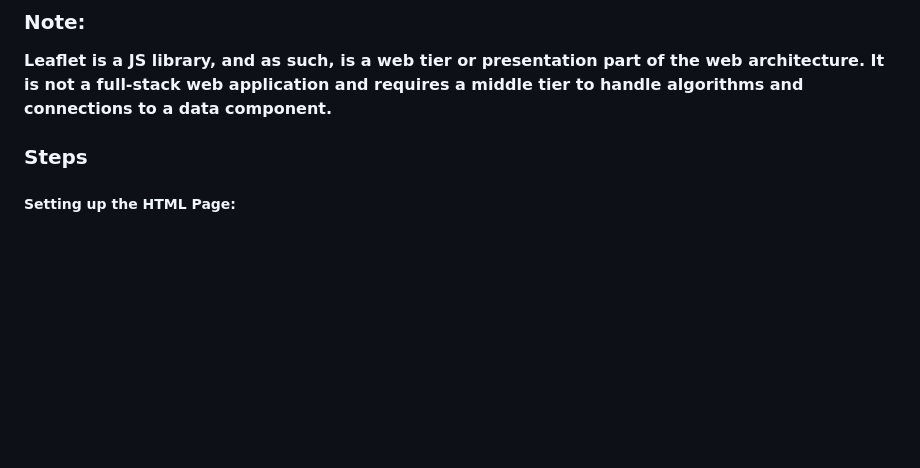
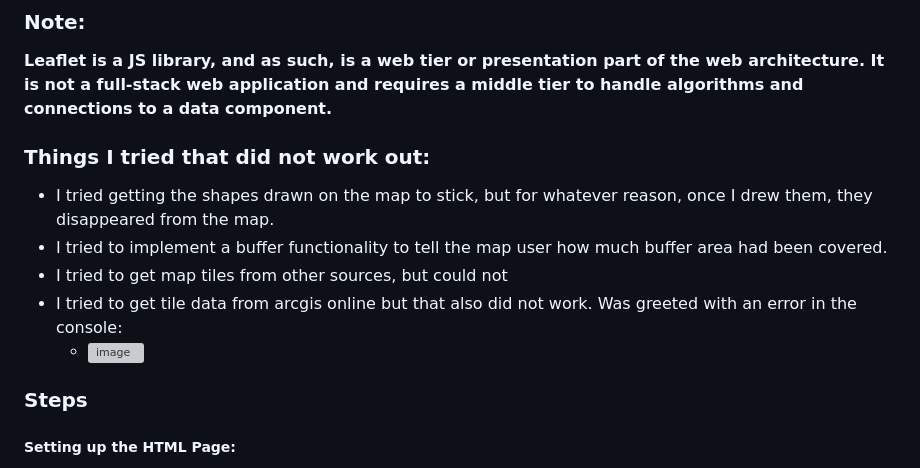
Before and after one commit to reddrabbit/Technical-Dev-Log, a Markdown page: webSolutions/leaflet.md, the part around the change. Rendered like a GitHub page; blank space fills up the shorter version; grey boxes are pictures that could not be loaded.

```diff
--- a/webSolutions/leaflet.md
+++ b/webSolutions/leaflet.md
@@ -10,6 +10,13 @@
   - Explore the rumoured Leaflet Offline JS
 ### Note:
 **Leaflet is a JS library, and as such, is a web tier or presentation part of the web architecture. It is not a full-stack web application and requires a middle tier to handle algorithms and connections to a data component.**
+### Things I tried that did not work out:
+- I tried getting the shapes drawn on the map to stick, but for whatever reason, once I drew them, they disappeared from the map.
+- I tried to implement a buffer functionality to tell the map user how much buffer area had been covered.
+- I tried to get map tiles from other sources, but could not
+- I tried to get tile data from arcgis online but that also did not work. Was greeted with an error in the console:
+  - ![image](https://github.com/reddrabbit/Technical-Dev-Log/assets/146376039/cb246a70-462b-4aae-b796-a4d34a2e77c9)
+
 
 ### Steps
 ##### Setting up the HTML Page:
```
